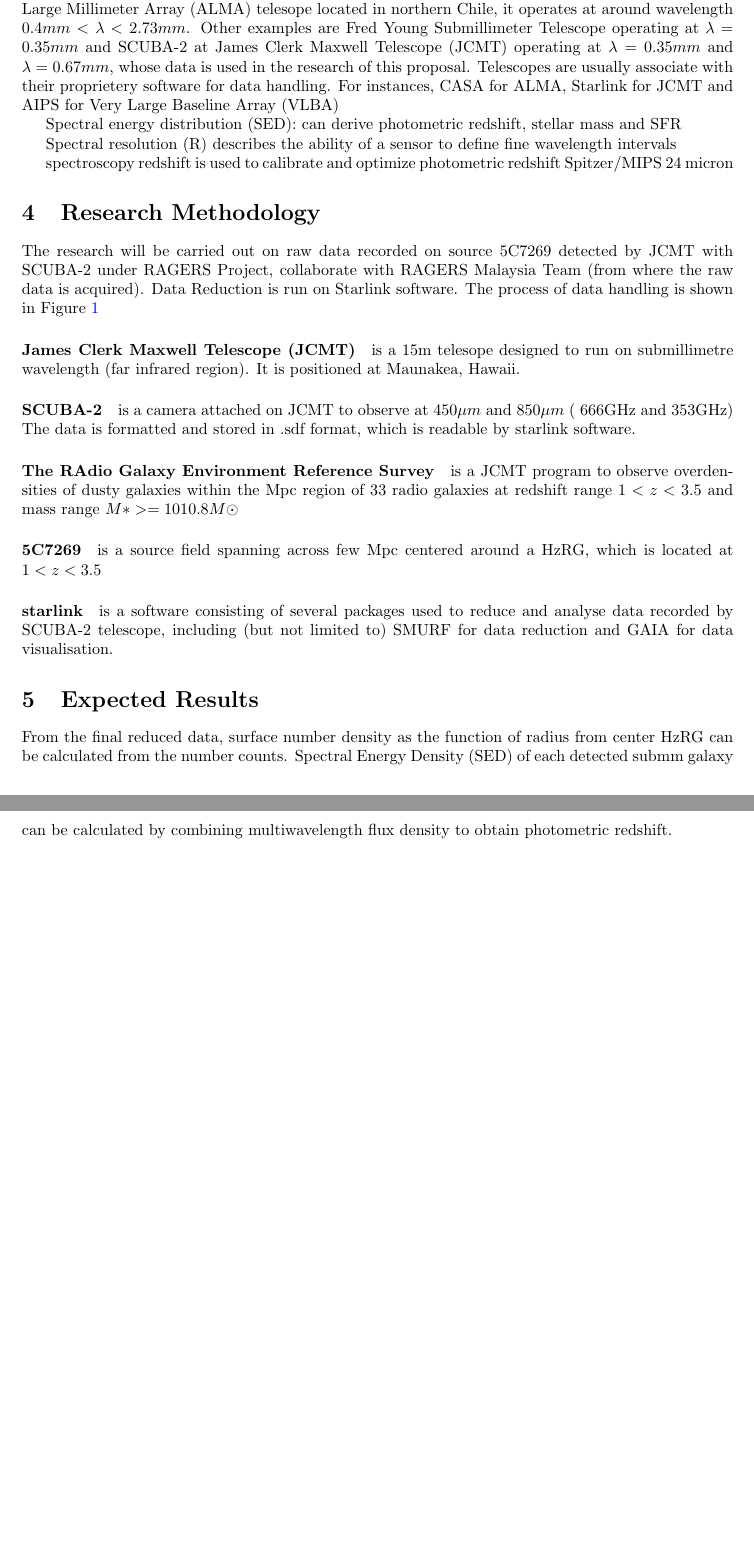
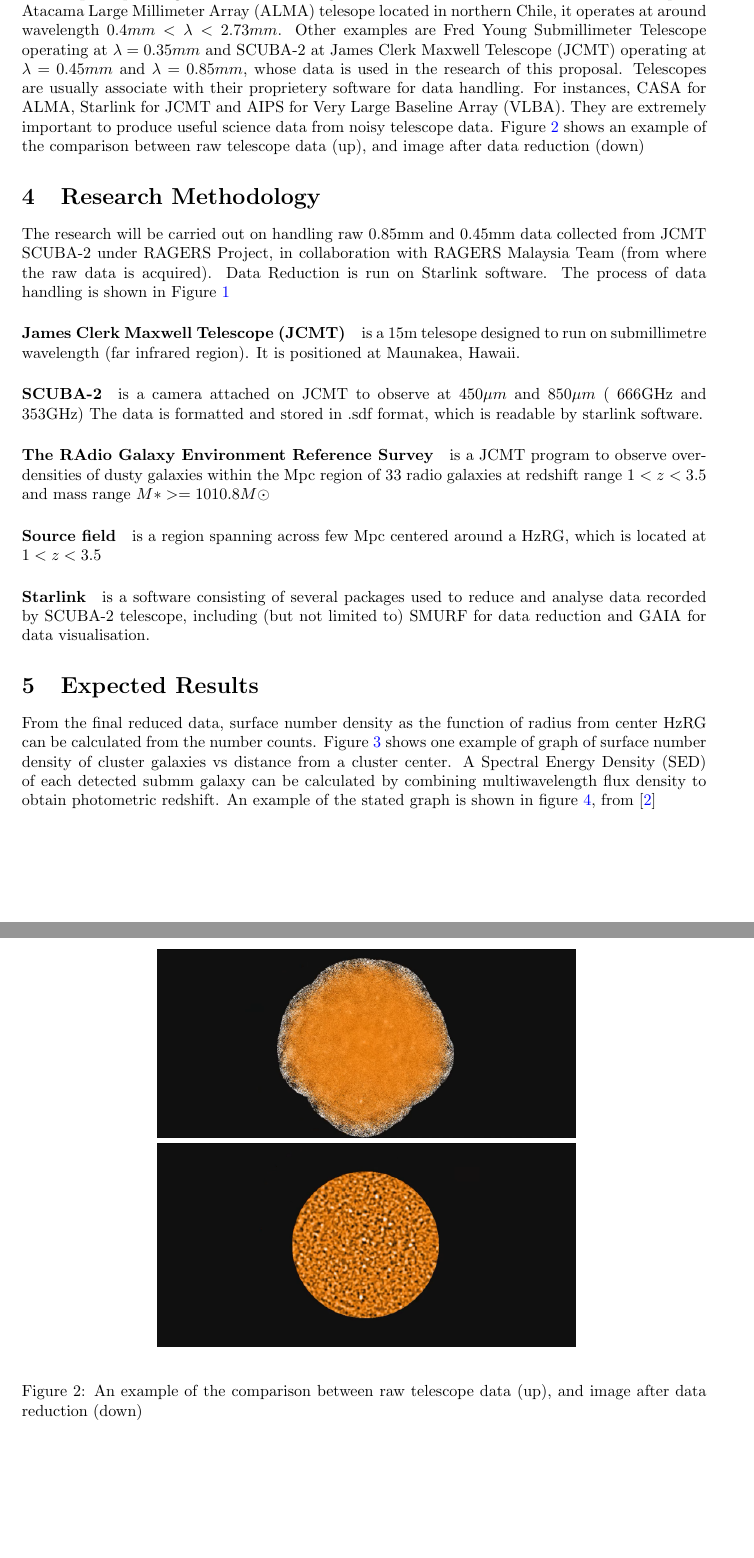
Before and after one commit to Lim1029/SIF3004, a LaTeX document (main.tex): two parts of pages 2 and 3 of 3 before the commit and two parts of pages 2 and 3 of 4 after it, joined at a grey line, cut so that both start at the same text, the shorter picture padded with empty space. The pictures show the PDF file main.pdf that the author committed with the source.

Commit message:
add citation

```diff
--- a/main.tex
+++ b/main.tex
@@ -54,19 +54,11 @@ Those galaxies are usually "dusty", enriched with dust which serves as the mater
 
 \paragraph{Overdensities} are regions in space where the density of matter is relatively higher than others. Events such as mergers of galaxies and active galatic nuclei (AGN) happen in overdensities region. At $z>1$, High redshift radio galaxies (HzRG) are usually in the region of overdensities where SMGs are. The dynamic between SMGs and HzRGs can be studied so have a more robust understanding of galaxy evolution at high redshift.
 
-\paragraph{Telescope} operating at submillimetre region can be used to observe SMGs. An example is Atacama Large Millimeter Array (ALMA) telesope located in northern Chile, it operates at around wavelength $ 0.4mm < \lambda < 2.73mm$. Other examples are Fred Young Submillimeter Telescope operating at $\lambda=0.35mm$ and SCUBA-2 at James Clerk Maxwell Telescope (JCMT) operating at $\lambda=0.35mm$ and $\lambda=0.67mm$, whose data is used in the research of this proposal. Telescopes are usually associate with their proprietery software for data handling. For instances, CASA for ALMA, Starlink for JCMT and AIPS for Very Large Baseline Array (VLBA)
-
-Spectral energy distribution (SED):
-can derive photometric redshift, stellar mass and SFR
-
-Spectral resolution (R) describes the ability of a sensor to define fine wavelength intervals
-
-spectroscopy redshift is used to calibrate and optimize photometric redshift
-Spitzer/MIPS 24 micron
+\paragraph{Telescope} operating at submillimetre region can be used to observe SMGs. An example is Atacama Large Millimeter Array (ALMA) telesope located in northern Chile, it operates at around wavelength $ 0.4mm < \lambda < 2.73mm$. Other examples are Fred Young Submillimeter Telescope operating at $\lambda=0.35mm$ and SCUBA-2 at James Clerk Maxwell Telescope (JCMT) operating at $\lambda=0.45mm$ and $\lambda=0.85mm$, whose data is used in the research of this proposal. Telescopes are usually associate with their proprietery software for data handling. For instances, CASA for ALMA, Starlink for JCMT and AIPS for Very Large Baseline Array (VLBA). They are extremely important to produce useful science data from noisy telescope data. Figure \ref{fig:reducevsunreduce} shows an example of the comparison between raw telescope data (up), and image after data reduction (down)
 
 \section{Research Methodology}
 
-The research will be carried out on raw data recorded on source 5C7269 detected by JCMT with SCUBA-2 under RAGERS Project, collaborate with RAGERS Malaysia Team (from where the raw data is acquired). Data Reduction is run on Starlink software. The process of data handling is shown in Figure \ref{fig:flowchart1}
+The research will be carried out on handling raw 0.85mm and 0.45mm data collected from JCMT SCUBA-2 under RAGERS Project, in collaboration with RAGERS Malaysia Team (from where the raw data is acquired). Data Reduction is run on Starlink software. The process of data handling is shown in Figure \ref{fig:flowchart1}
 
 \paragraph{James Clerk Maxwell Telescope (JCMT)} is a 15m telesope designed to run on submillimetre wavelength (far infrared region). It is positioned at Maunakea, Hawaii.
 
@@ -74,18 +66,40 @@ The research will be carried out on raw data recorded on source 5C7269 detected
 
 \paragraph{The RAdio Galaxy Environment Reference Survey} is a JCMT program to observe overdensities of dusty galaxies within the Mpc region of 33 radio galaxies at redshift range $1 < z < 3.5$ and mass range $M\ast >=1010.8M\odot $
 
-\paragraph{5C7269} is a source field spanning across few Mpc centered around a HzRG, which is located at $1 < z < 3.5$
+\paragraph{Source field} is a region spanning across few Mpc centered around a HzRG, which is located at $1 < z < 3.5$
 
-\paragraph{starlink} is a software consisting of several packages used to reduce and analyse data recorded by SCUBA-2 telescope, including (but not limited to) SMURF for data reduction and GAIA for data visualisation.
+\paragraph{Starlink} is a software consisting of several packages used to reduce and analyse data recorded by SCUBA-2 telescope, including (but not limited to) SMURF for data reduction and GAIA for data visualisation.
 
 \begin{figure}
-    \includegraphics{Flowchart.png}
+    \centering
+    \includegraphics[width=100mm]{Flowchart.png}
     \caption{General process of preparing useful data from raw telescope data}
     \label{fig:flowchart1}
 \end{figure}
 
+\begin{figure}
+    \centering
+    \includegraphics[width=100mm]{reducevsunreduce.png}
+    \caption{An example of the comparison between raw telescope data (up), and image after data reduction (down)}
+    \label{fig:reducevsunreduce}
+\end{figure}
+
+\begin{figure}
+    \centering
+    \includegraphics[width=100mm]{SNDensity.png}
+    \caption{Surface number density as the function of distance from cluster center}
+    \label{fig:sndensity}
+\end{figure}
+
+\begin{figure}
+    \centering
+    \includegraphics[width=100mm]{SED.png}
+    \caption{An example of Spectral Energy Density graph, a logarithmic graph of flux density vs frequency}
+    \label{fig:sedgraph}
+\end{figure}
+
 \section{Expected Results}
-From the final reduced data, surface number density as the function of radius from center HzRG can be calculated from the number counts. Spectral Energy Density (SED) of each detected submm galaxy can be calculated by combining multiwavelength flux density to obtain photometric redshift.
+From the final reduced data, surface number density as the function of radius from center HzRG can be calculated from the number counts. Figure \ref{fig:sndensity} shows one example of graph of surface number density of cluster galaxies vs distance from a cluster center. A Spectral Energy Density (SED) of each detected submm galaxy can be calculated by combining multiwavelength flux density to obtain photometric redshift. An example of the stated graph is shown in figure \ref{fig:sedgraph}, from \cite{Zotti2018}
 
 \section{Significance}
 Surface number density is essential in studying the effect of environment. Photometric redshift is necessary to study the evolution of galaxies with redshift.
```
Also changed, not shown: sample.bib (+26 -9 lines), SED.png (added), SNDensity.png (added), main.bbl, main.pdf, reducevsunreduce.png (added), main.tex (14 more changed lines), 6 other files.
